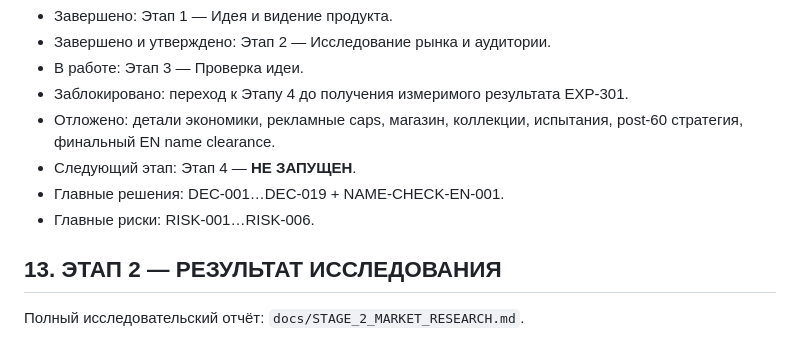
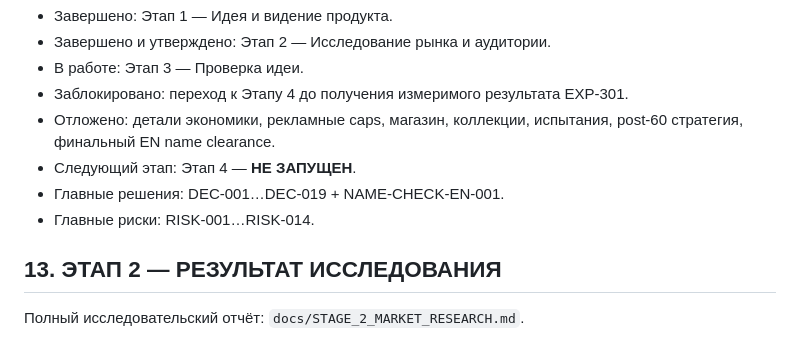
Before and after one commit to shi580927-blip/MAHJONG_LOTUS, a Markdown page: PROJECT_STATE.md, the part around the change. Drawn GitHub-style.

Commit message:
docs: sync current risk range

```diff
--- a/PROJECT_STATE.md
+++ b/PROJECT_STATE.md
@@ -274,7 +274,7 @@
 - Отложено: детали экономики, рекламные caps, магазин, коллекции, испытания, post-60 стратегия, финальный EN name clearance.
 - Следующий этап: Этап 4 — **НЕ ЗАПУЩЕН**.
 - Главные решения: DEC-001…DEC-019 + NAME-CHECK-EN-001.
-- Главные риски: RISK-001…RISK-006.
+- Главные риски: RISK-001…RISK-014.
 
 ## 13. ЭТАП 2 — РЕЗУЛЬТАТ ИССЛЕДОВАНИЯ
 
```
